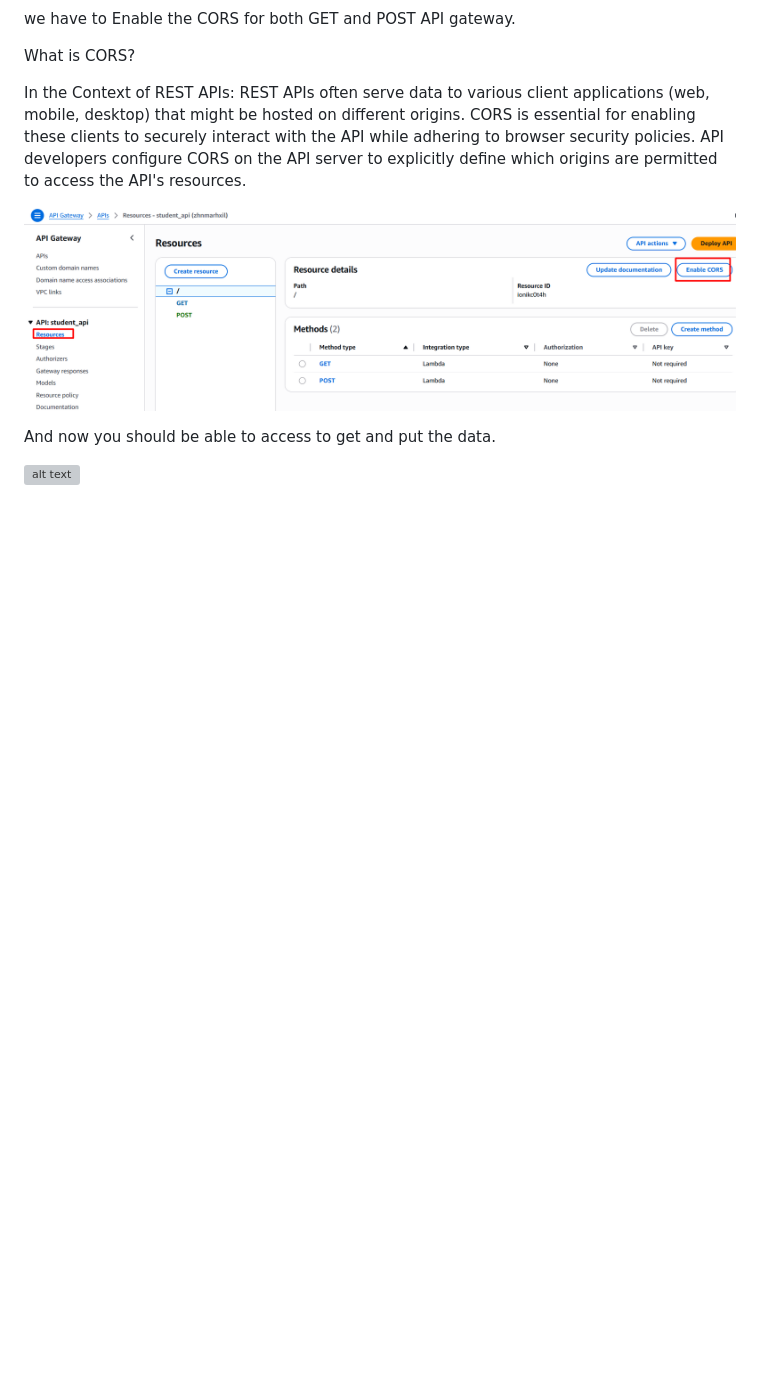
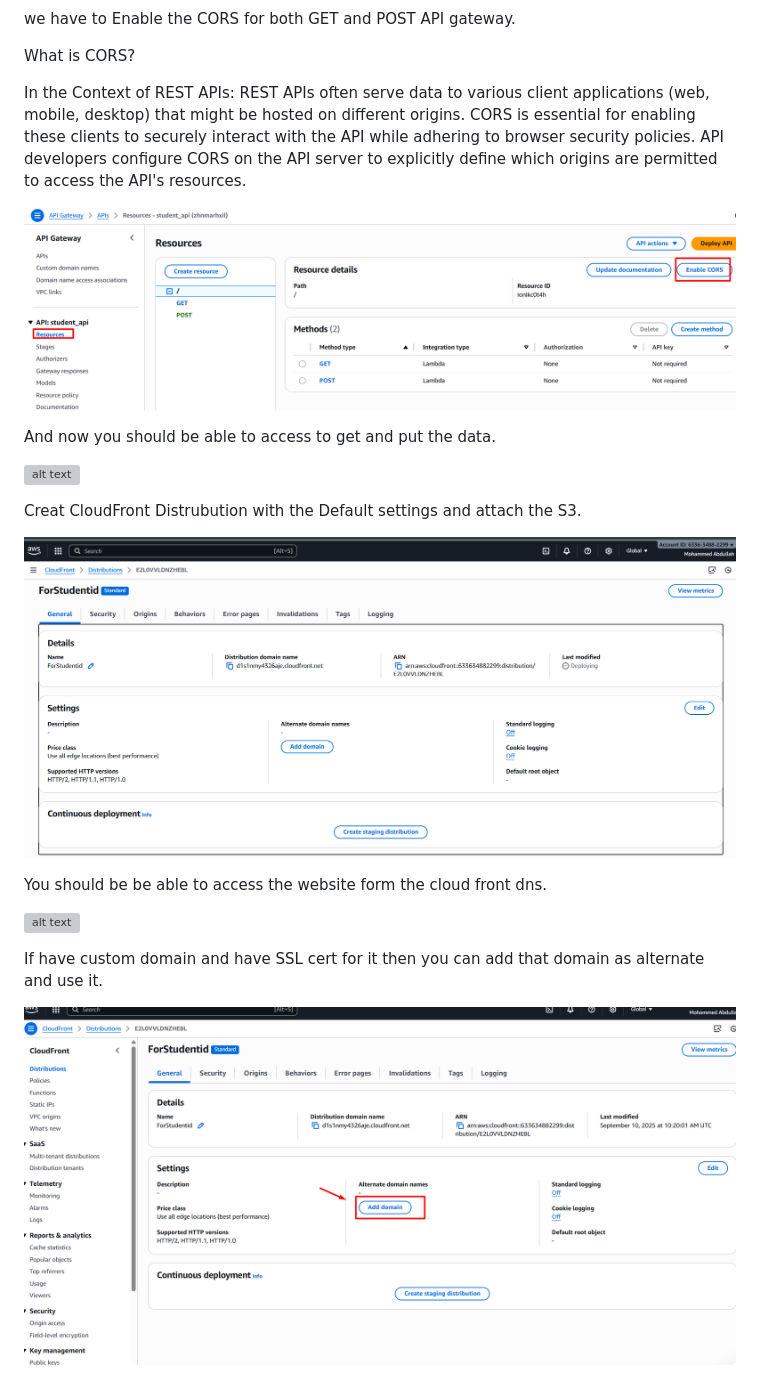
Before and after one commit to Ab-Cloud-dev/AWS-Projects, a Markdown page: Dynammo-lambda/README.md, the part around the change printed below. Rendered like a GitHub page; pictures changed too: Dynammo-lambda/image-10.png (added), Dynammo-lambda/image-9.png (added); blank space fills up the shorter version; grey boxes are pictures that could not be loaded.

Commit message:
in progress

```diff
--- a/Dynammo-lambda/README.md
+++ b/Dynammo-lambda/README.md
@@ -160,3 +163,15 @@ REST APIs often serve data to various client applications (web, mobile, desktop)
 And now you should be able to access to get and put the data.
 
 ![alt text](20250910-1012-26.2217507.gif)
+
+Creat CloudFront Distrubution with the Default settings and attach the S3.
+
+![alt text](image-9.png)
+
+ You should be be able to access the website form the cloud front dns.
+
+ ![alt text](20250910-1027-52.3631716.gif)
+
+ If have custom domain and have SSL cert for it then you can add that domain as alternate and use it.
+
+ ![alt text](image-10.png)
```
Also changed, not shown: other parts of Dynammo-lambda/README.md (+3 -0 lines), Dynammo-lambda/image-11.png (added), 1 other file.
